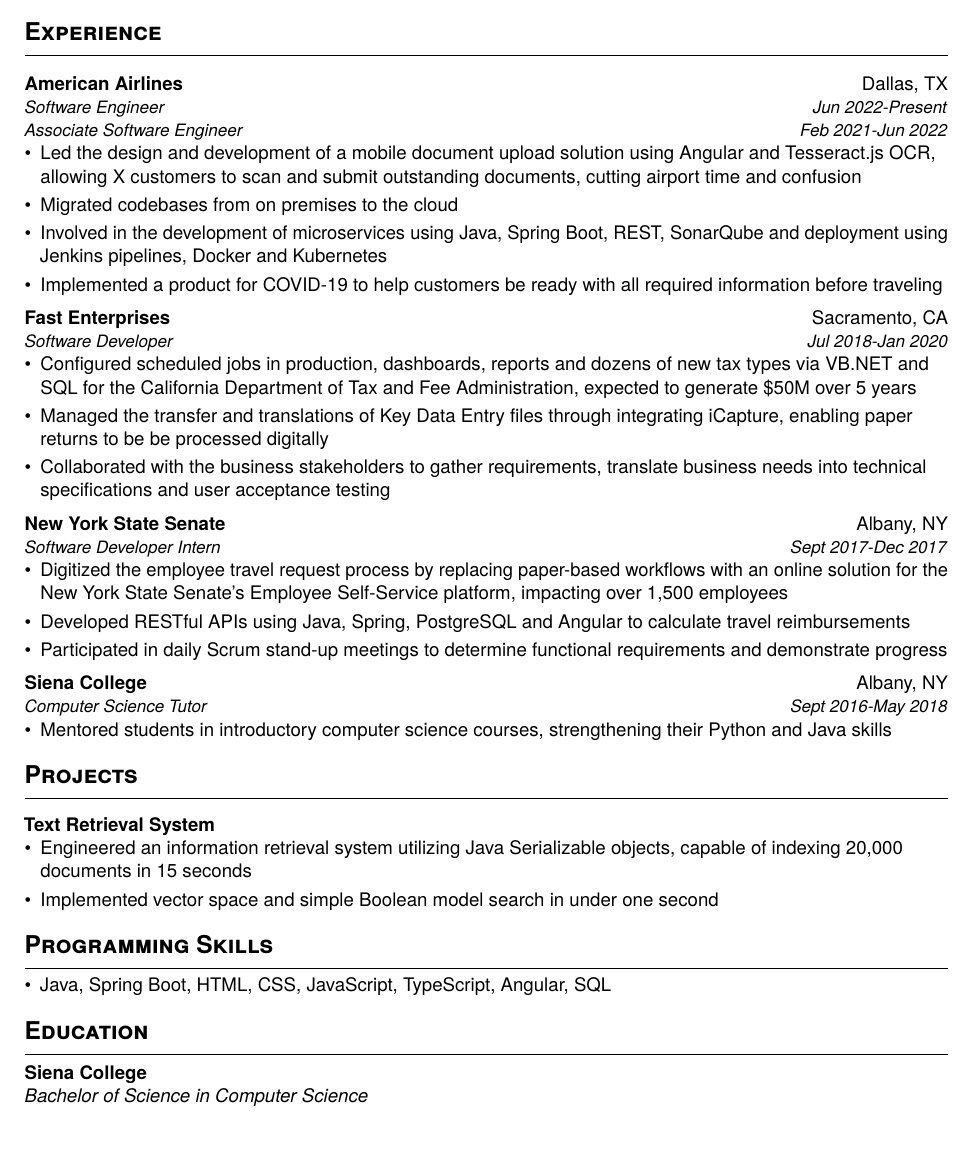
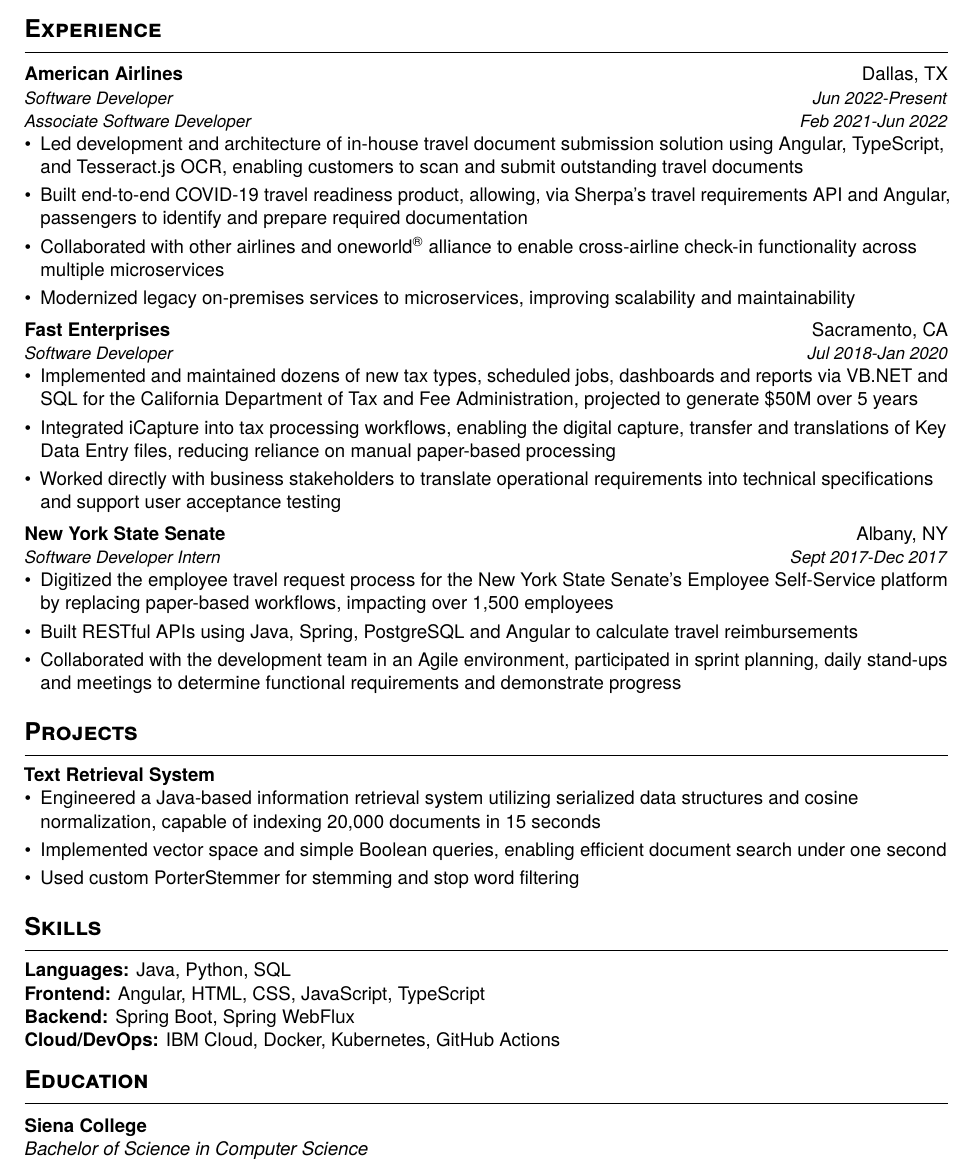
Before and after one commit to hamzamemon/resume, a LaTeX CV (resume.tex): part of the page, cut so that both start at the same text. The pictures show the PDF file resume.pdf that the author committed with the source.

Commit message:
Update text and spacing

```diff
--- a/resume.tex
+++ b/resume.tex
@@ -1,6 +1,6 @@
 \documentclass{hamzamemon}
 
-%-------------------------------------------
+%----------------------------------
 \begin{document}
 
 %----------HEADING-----------------
@@ -9,60 +9,56 @@
   \href{https://linkedin.com/in/hamza-memon}{https://linkedin.com/in/hamza-memon} & Mobile: \href{tel:+15183449662}{+1-518-344-9662} \\
 \end{tabularx}
 
-%----------EXPERIENCE-----------------
+%----------EXPERIENCE--------------
 \section{Experience}
   \resumeCompany{American Airlines}{Dallas, TX}
-    \resumePosition{Software Engineer}{Jun 2022-Present}
-    \resumePosition{Associate Software Engineer}{Feb 2021-Jun 2022}
+    \resumePosition{Software Developer}{Jun 2022-Present}
+    \resumePosition{Associate Software Developer}{Feb 2021-Jun 2022}
       \begin{itemize}
-        \item Led the design and development of a mobile document upload solution using Angular and Tesseract.js OCR, allowing X customers to scan and submit outstanding documents, cutting airport time and confusion
-        \item Migrated codebases from on premises to the cloud
-        \item Involved in the development of microservices using Java, Spring Boot, REST, SonarQube and deployment using Jenkins pipelines, Docker and Kubernetes
-        \item Implemented a product for COVID-19 to help customers be ready with all required information before traveling
+        \item Led development and architecture of in-house travel document submission solution using Angular, TypeScript, and Tesseract.js OCR, enabling customers to scan and submit outstanding travel documents
+        \item Built end-to-end COVID-19 travel readiness product, allowing, via Sherpa's travel requirements API and Angular, passengers to identify and prepare required documentation
+        \item Collaborated with other airlines and oneworld\textsuperscript{\textregistered} alliance to enable cross-airline check-in functionality across multiple microservices
+        \item Modernized legacy on-premises services to microservices, improving scalability and maintainability
       \end{itemize}
 
   \resumeCompany{Fast Enterprises}{Sacramento, CA}
     \resumePosition{Software Developer}{Jul 2018-Jan 2020}
       \begin{itemize}
-        \item Configured scheduled jobs in production, dashboards, reports and dozens of new tax types via VB.NET and SQL for the California Department of Tax and Fee Administration, expected to generate \$50M over 5 years
-        \item Managed the transfer and translations of Key Data Entry files through integrating iCapture, enabling paper returns to be be processed digitally
-        \item Collaborated with the business stakeholders to gather requirements, translate business needs into technical specifications and user acceptance testing
+        \item Implemented and maintained dozens of new tax types, scheduled jobs, dashboards and reports via VB.NET and SQL for the California Department of Tax and Fee Administration, projected to generate \$50M over 5 years
+        \item Integrated iCapture into tax processing workflows, enabling the digital capture, transfer and translations of Key Data Entry files, reducing reliance on manual paper-based processing
+        \item Worked directly with business stakeholders to translate operational requirements into technical specifications and support user acceptance testing
       \end{itemize}
 
   \resumeCompany{New York State Senate}{Albany, NY}
     \resumePosition{Software Developer Intern}{Sept 2017-Dec 2017}
       \begin{itemize}
-        \item Digitized the employee travel request process by replacing paper-based workflows with an online solution for the New York State Senate's Employee Self-Service platform, impacting over 1,500 employees
-        \item Developed RESTful APIs using Java, Spring, PostgreSQL and Angular to calculate travel reimbursements
-        \item Participated in daily Scrum stand-up meetings to determine functional requirements and demonstrate progress
+        \item Digitized the employee travel request process for the New York State Senate's Employee Self-Service platform by replacing paper-based workflows, impacting over 1,500 employees
+        \item Built RESTful APIs using Java, Spring, PostgreSQL and Angular to calculate travel reimbursements
+        \item Collaborated with the development team in an Agile environment, participated in sprint planning, daily stand-ups and meetings to determine functional requirements and demonstrate progress
       \end{itemize}
 
-  \resumeCompany{Siena College}{Albany, NY}
-    \resumePosition{Computer Science Tutor}{Sept 2016-May 2018}
-      \begin{itemize}
-        \item Mentored students in introductory computer science courses, strengthening their Python and Java skills
-      \end{itemize}
-
-%-----------PROJECTS-----------------
+%-----------PROJECTS---------------
 \section{Projects}
   \cvproject{Text Retrieval System}
     \begin{itemize}
-      \item Engineered an information retrieval system utilizing Java Serializable objects, capable of indexing 20,000 documents in 15 seconds
-      \item Implemented vector space and simple Boolean model search in under one second
+      \item Engineered a Java-based information retrieval system utilizing serialized data structures and cosine normalization, capable of indexing 20,000 documents in 15 seconds
+      \item Implemented vector space and simple Boolean queries, enabling efficient document search under one second
+      \item Used custom PorterStemmer for stemming and stop word filtering
     \end{itemize}
 
-%--------PROGRAMMING SKILLS------------
-\section{Programming Skills}
-  \begin{itemize}
-    \item Java, Spring Boot, HTML, CSS, JavaScript, TypeScript, Angular, SQL
-  \end{itemize}
+%--------PROGRAMMING SKILLS--------
+\section{Skills}
+  \skill{Languages}{Java, Python, SQL}
+  \skill{Frontend}{Angular, HTML, CSS, JavaScript, TypeScript}
+  \skill{Backend}{Spring Boot, Spring WebFlux}
+  \skill{Cloud/DevOps}{IBM Cloud, Docker, Kubernetes, GitHub Actions}
 
-%-----------EDUCATION-----------------
+%-----------EDUCATION--------------
 \section{Education}
   \begin{tabularx}{\textwidth}{@{}X@{}}
     \textbf{Siena College} \\
     \textit{Bachelor of Science in Computer Science} \\
   \end{tabularx}
 
-%-------------------------------------------
+%----------------------------------
 \end{document}
```
Also changed, not shown: hamzamemon.cls (+27 -53 lines), resume.pdf, resume.tex (2 more changed lines).
